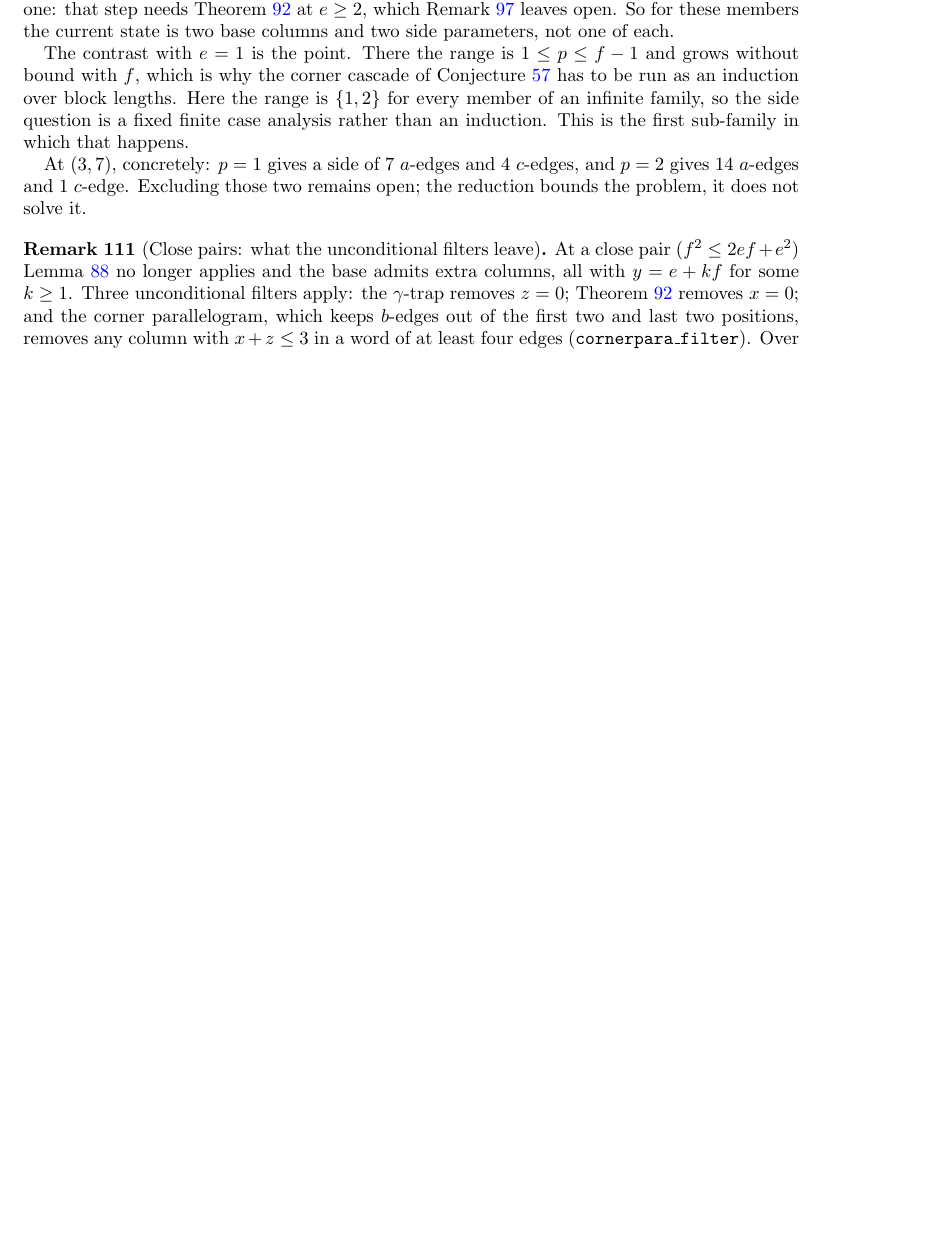
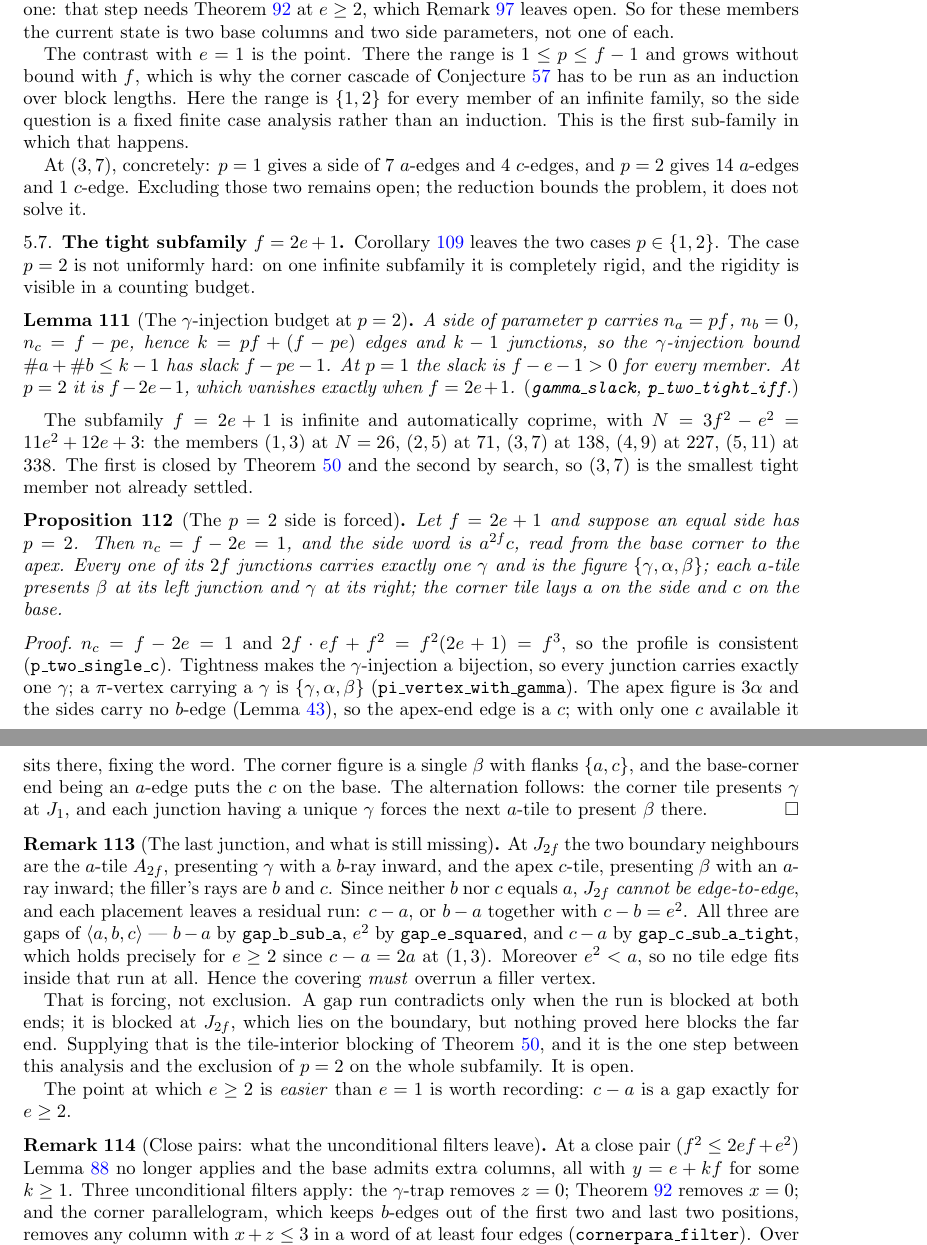
Before and after one commit to ElVec1o/erdos_634_proof, a LaTeX paper (paper/erdos-634-companion.tex): part of page 38 of 48 before the commit and two parts of pages 38 and 39 of 49 after it, the two joined at a grey line, cut so that both start at the same text, the shorter picture padded with empty space. Compiled offline with pdfLaTeX.

Commit message:
Write the tight subfamily into the companion
New subsection: lem:tight records that the gamma-injection slack on a side of
parameter p is f - pe - 1, positive at p=1 for every member and zero at p=2 exactly
when f = 2e+1. prop:tightside derives the consequence, that a p=2 side on that
subfamily has a single c-edge, the forced word a^{2f} c, every junction the figure
{gamma,alpha,beta}, and the corner tile laying a on the side and c on the base.

rem:lastjunction states the pressure point and its limit. The last junction cannot
be edge-to-edge, since the filler's rays are b and c while the apex c-tile presents
an a-edge, and each placement leaves a run that is a gap: c-a, or b-a together with
c-b = e^2, the last being shorter than a so that no tile edge fits inside it. The
covering must therefore overrun a filler vertex. That is forcing and not exclusion,
and the remark says so: a gap run contradicts only when blocked at both ends, and
only the junction end is blocked.

Also recorded: c-a is a gap precisely for e >= 2, failing at (1,3) where c-a = 2a.

Companion at 49 pages, no undefined references, no multiply-defined labels, and the
citation audit over both papers still returns no unresolved Lean names.

```diff
--- a/paper/erdos-634-companion.tex
+++ b/paper/erdos-634-companion.tex
@@ -2510,6 +2510,62 @@ $a$-edges and $1$ $c$-edge. Excluding those two remains open; the reduction boun
 does not solve it.
 \end{remark}
 
+\subsection{The tight subfamily \texorpdfstring{$f=2e+1$}{f=2e+1}}\label{sub:tight}
+
+Corollary~\ref{cor:ptwo} leaves the two cases $p\in\{1,2\}$. The case $p=2$ is not uniformly hard:
+on one infinite subfamily it is completely rigid, and the rigidity is visible in a counting budget.
+
+\begin{lemma}[The $\gamma$-injection budget at $p=2$]\label{lem:tight}
+A side of parameter $p$ carries $n_a=pf$, $n_b=0$, $n_c=f-pe$, hence $k=pf+(f-pe)$ edges and $k-1$
+junctions, so the $\gamma$-injection bound $\#a+\#b\le k-1$ has slack $f-pe-1$. At $p=1$ the slack is
+$f-e-1>0$ for every member. At $p=2$ it is $f-2e-1$, which vanishes exactly when $f=2e+1$.
+\textup{(}\texttt{gamma\_slack}, \texttt{p\_two\_tight\_iff}.\textup{)}
+\end{lemma}
+
+The subfamily $f=2e+1$ is infinite and automatically coprime, with $N=3f^2-e^2=11e^2+12e+3$: the
+members $(1,3)$ at $N=26$, $(2,5)$ at $71$, $(3,7)$ at $138$, $(4,9)$ at $227$, $(5,11)$ at $338$.
+The first is closed by Theorem~\ref{thm:walls13} and the second by search, so $(3,7)$ is the smallest
+tight member not already settled.
+
+\begin{proposition}[The $p=2$ side is forced]\label{prop:tightside}
+Let $f=2e+1$ and suppose an equal side has $p=2$. Then $n_c=f-2e=1$, and the side word is
+$a^{2f}c$, read from the base corner to the apex. Every one of its $2f$ junctions carries exactly one
+$\gamma$ and is the figure $\{\gamma,\alpha,\beta\}$; each $a$-tile presents $\beta$ at its left
+junction and $\gamma$ at its right; the corner tile lays $a$ on the side and $c$ on the base.
+\end{proposition}
+
+\begin{proof}
+$n_c=f-2e=1$ and $2f\cdot ef+f^2=f^2(2e+1)=f^3$, so the profile is consistent
+(\texttt{p\_two\_single\_c}). Tightness makes the $\gamma$-injection a bijection, so every junction
+carries exactly one $\gamma$; a $\pi$-vertex carrying a $\gamma$ is $\{\gamma,\alpha,\beta\}$
+(\texttt{pi\_vertex\_with\_gamma}). The apex figure is $3\alpha$ and the sides carry no $b$-edge
+(Lemma~\ref{lem:sidenob}), so the apex-end edge is a $c$; with only one $c$ available it sits there,
+fixing the word. The corner figure is a single $\beta$ with flanks $\{a,c\}$, and the base-corner end
+being an $a$-edge puts the $c$ on the base. The alternation follows: the corner tile presents
+$\gamma$ at $J_1$, and each junction having a unique $\gamma$ forces the next $a$-tile to present
+$\beta$ there.
+\end{proof}
+
+\begin{remark}[The last junction, and what is still missing]\label{rem:lastjunction}
+At $J_{2f}$ the two boundary neighbours are the $a$-tile $A_{2f}$, presenting $\gamma$ with a
+$b$-ray inward, and the apex $c$-tile, presenting $\beta$ with an \emph{$a$}-ray inward; the filler's
+rays are $b$ and $c$. Since neither $b$ nor $c$ equals $a$, \emph{$J_{2f}$ cannot be edge-to-edge},
+and each placement leaves a residual run: $c-a$, or $b-a$ together with $c-b=e^2$. All three are gaps
+of $\langle a,b,c\rangle$ --- $b-a$ by \texttt{gap\_b\_sub\_a}, $e^2$ by \texttt{gap\_e\_squared},
+and $c-a$ by \texttt{gap\_c\_sub\_a\_tight}, which holds precisely for $e\ge2$ since $c-a=2a$ at
+$(1,3)$. Moreover $e^2<a$, so no tile edge fits inside that run at all. Hence the covering
+\emph{must} overrun a filler vertex.
+
+That is forcing, not exclusion. A gap run contradicts only when the run is blocked at both ends; it
+is blocked at $J_{2f}$, which lies on the boundary, but nothing proved here blocks the far end.
+Supplying that is the tile-interior blocking of Theorem~\ref{thm:walls13}, and it is the one step
+between this analysis and the exclusion of $p=2$ on the whole subfamily. It is open.
+
+The point at which $e\ge2$ is \emph{easier} than $e=1$ is worth recording: $c-a$ is a gap exactly for
+$e\ge2$.
+\end{remark}
+
+
 \begin{remark}[Close pairs: what the unconditional filters leave]\label{rem:closepairs}
 At a close pair ($f^2\le 2ef+e^2$) Lemma~\ref{lem:basetri} no longer applies and the base admits
 extra columns, all with $y=e+kf$ for some $k\ge1$. Three unconditional filters apply: the
```
Also changed, not shown: paper/erdos-634-companion.pdf.
